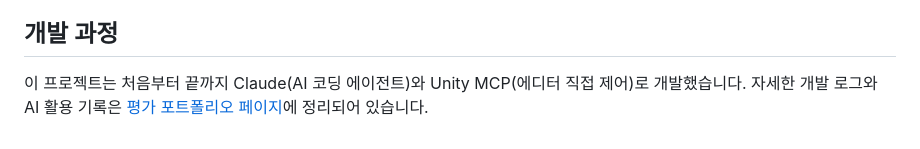
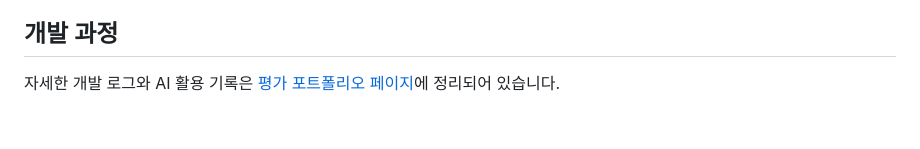
Before and after one commit to baekgangmin/Shroomaze, a Markdown page: README.md, the part around the change. Rendered like a GitHub page.

```diff
--- a/README.md
+++ b/README.md
@@ -74,4 +74,4 @@ Assets/Scripts/
 
 ## 개발 과정
 
-이 프로젝트는 처음부터 끝까지 Claude(AI 코딩 에이전트)와 Unity MCP(에디터 직접 제어)로 개발했습니다. 자세한 개발 로그와 AI 활용 기록은 [평가 포트폴리오 페이지](https://app.notion.com/p/401aa5b8e68f8140962ae58219c9fb4f)에 정리되어 있습니다.
+자세한 개발 로그와 AI 활용 기록은 [평가 포트폴리오 페이지](https://app.notion.com/p/401aa5b8e68f8140962ae58219c9fb4f)에 정리되어 있습니다.
```
